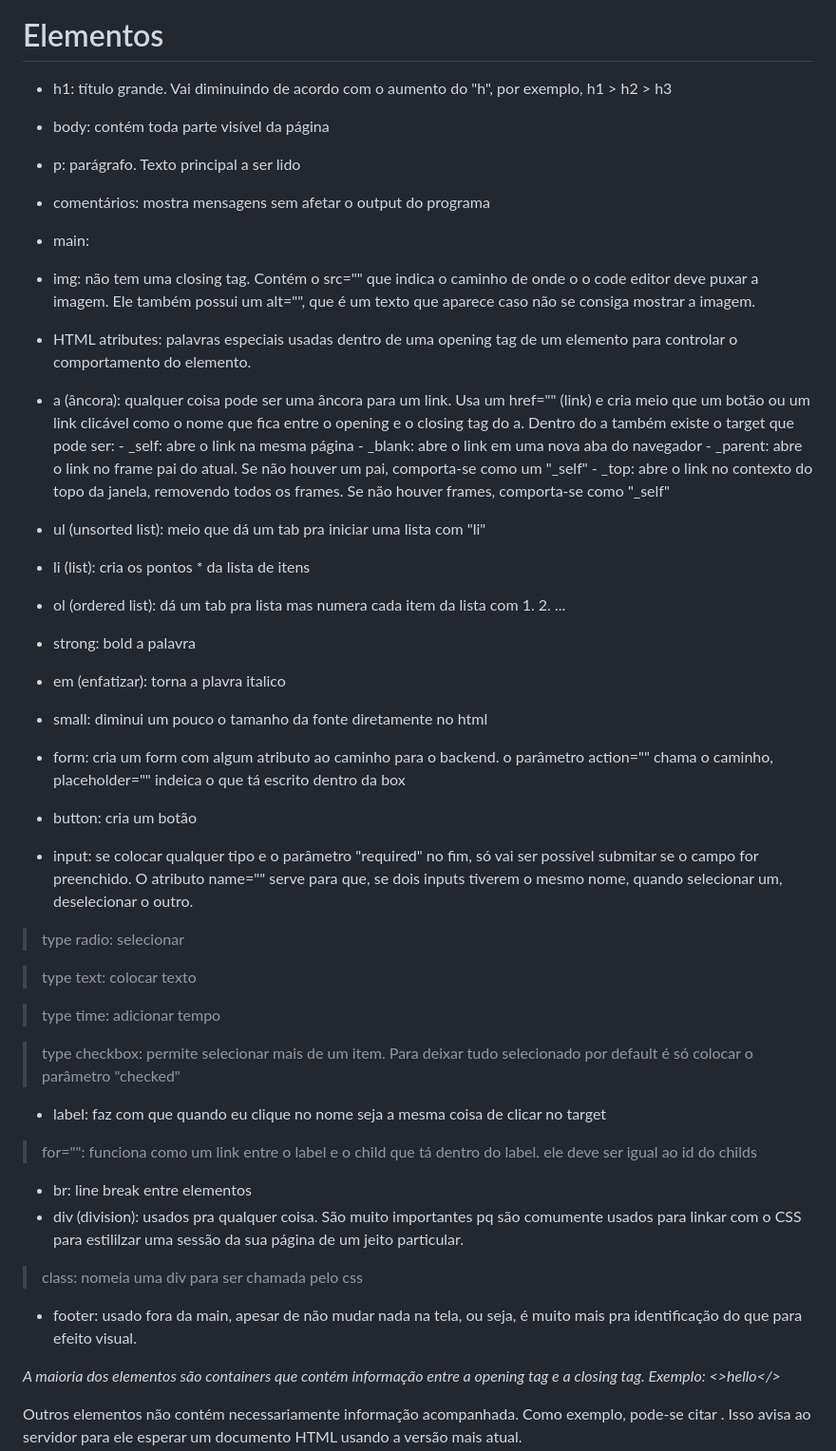
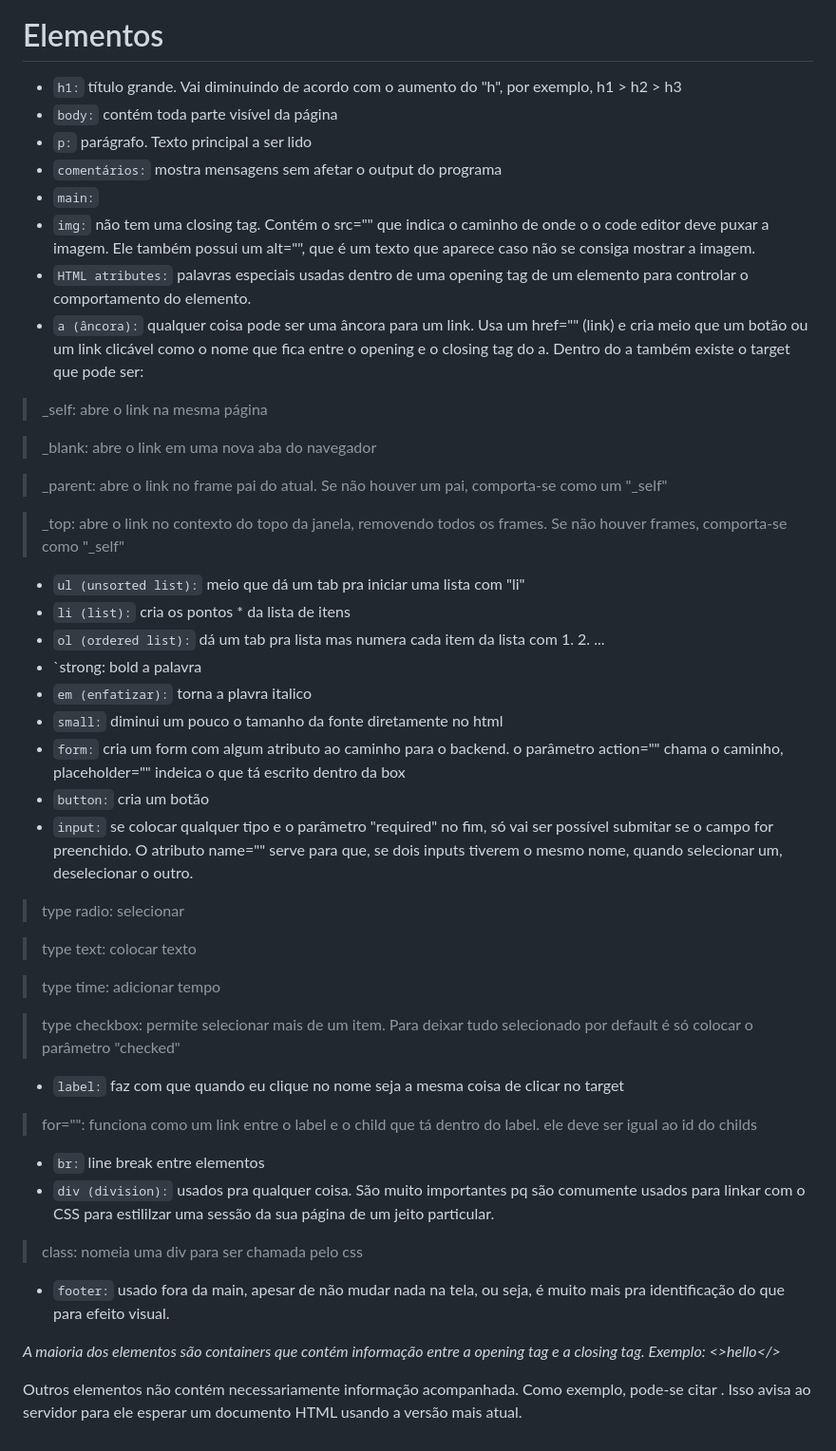
Before and after one commit to gabrielrochass/web-development, a Markdown page: README.md, the part around the change. Shown at 95% size. GitHub-like rendering.

Commit message:
style: readme view

```diff
--- a/README.md
+++ b/README.md
@@ -9,28 +9,31 @@ Repositório destinado ao estudo de desenvolvimento web
 ![alt text](image.png)
 
 # Elementos
-- h1: título grande. Vai diminuindo de acordo com o aumento do "h", por exemplo, h1 > h2 > h3
-- body: contém toda parte visível da página
-- p: parágrafo. Texto principal a ser lido
-- comentários: mostra mensagens sem afetar o output do programa
-- main:
-- img: não tem uma closing tag. Contém o src="" que indica o caminho de onde o o code editor deve puxar a imagem. Ele também possui um alt="", que é um texto que aparece caso não se consiga mostrar a imagem.
-- HTML atributes: palavras especiais usadas dentro de uma opening tag de um elemento para controlar o comportamento do elemento.
-- a (âncora): qualquer coisa pode ser uma âncora para um link. Usa um href="" (link) e cria meio que um botão ou um link clicável como o nome que fica entre o opening e o closing tag do a. Dentro do a também existe o target que pode ser:
-        - _self: abre o link na mesma página
-        - _blank: abre o link em uma nova aba do navegador
-        - _parent: abre o link no frame pai do atual. Se não houver um pai, comporta-se como um "_self"
-        - _top: abre o link no contexto do topo da janela, removendo todos os frames. Se não houver frames, comporta-se como "_self"
+- `h1:` título grande. Vai diminuindo de acordo com o aumento do "h", por exemplo, h1 > h2 > h3
+- `body:` contém toda parte visível da página
+- `p:` parágrafo. Texto principal a ser lido
+- `comentários:` mostra mensagens sem afetar o output do programa
+- `main:`
+- `img:` não tem uma closing tag. Contém o src="" que indica o caminho de onde o o code editor deve puxar a imagem. Ele também possui um alt="", que é um texto que aparece caso não se consiga mostrar a imagem.
+- `HTML atributes:` palavras especiais usadas dentro de uma opening tag de um elemento para controlar o comportamento do elemento.
+- `a (âncora):` qualquer coisa pode ser uma âncora para um link. Usa um href="" (link) e cria meio que um botão ou um link clicável como o nome que fica entre o opening e o closing tag do a. Dentro do a também existe o target que pode ser:
+> _self: abre o link na mesma página
 
-- ul (unsorted list): meio que dá um tab pra iniciar uma lista com "li"
-- li (list): cria os pontos * da lista de itens
-- ol (ordered list): dá um tab pra lista mas numera cada item da lista com 1. 2. ...
-- strong: bold a palavra
-- em (enfatizar): torna a plavra italico
-- small: diminui um pouco o tamanho da fonte diretamente no html
-- form: cria um form com algum atributo ao caminho para o backend. o parâmetro action="" chama o caminho, placeholder="" indeica o que tá escrito dentro da box
-- button: cria um botão
-- input: se colocar qualquer tipo e o parâmetro "required" no fim, só vai ser possível submitar se o campo for preenchido. O atributo name="" serve para que, se dois inputs tiverem o mesmo nome, quando selecionar um, deselecionar o outro.
+> _blank: abre o link em uma nova aba do navegador
+
+> _parent: abre o link no frame pai do atual. Se não houver um pai, comporta-se como um "_self"
+
+> _top: abre o link no contexto do topo da janela, removendo todos os frames. Se não houver frames, comporta-se como "_self"
+
+- `ul (unsorted list):` meio que dá um tab pra iniciar uma lista com "li"
+- `li (list):` cria os pontos * da lista de itens
+- `ol (ordered list):` dá um tab pra lista mas numera cada item da lista com 1. 2. ...
+- `strong: bold a palavra
+- `em (enfatizar):` torna a plavra italico
+- `small:` diminui um pouco o tamanho da fonte diretamente no html
+- `form:` cria um form com algum atributo ao caminho para o backend. o parâmetro action="" chama o caminho, placeholder="" indeica o que tá escrito dentro da box
+- `button:` cria um botão
+- `input:` se colocar qualquer tipo e o parâmetro "required" no fim, só vai ser possível submitar se o campo for preenchido. O atributo name="" serve para que, se dois inputs tiverem o mesmo nome, quando selecionar um, deselecionar o outro.
 
 > type radio: selecionar
 
@@ -40,14 +43,14 @@ Repositório destinado ao estudo de desenvolvimento web
 
 > type checkbox: permite selecionar mais de um item. Para deixar tudo selecionado por default é só colocar o parâmetro "checked"
 
-- label: faz com que quando eu clique no nome seja a mesma coisa de clicar no target
+- `label:` faz com que quando eu clique no nome seja a mesma coisa de clicar no target
 > for="": funciona como um link entre o label e o child que tá dentro do label. ele deve ser igual ao id do childs
 
-- br: line break entre elementos
-- div (division): usados pra qualquer coisa. São muito importantes pq são comumente usados para linkar com o CSS para estililzar uma sessão da sua página de um jeito particular.
+- `br:` line break entre elementos
+- `div (division):` usados pra qualquer coisa. São muito importantes pq são comumente usados para linkar com o CSS para estililzar uma sessão da sua página de um jeito particular.
 > class: nomeia uma div para ser chamada pelo css
 
-- footer: usado fora da main, apesar de não mudar nada na tela, ou seja, é muito mais pra identificação do que para efeito visual.
+- `footer:` usado fora da main, apesar de não mudar nada na tela, ou seja, é muito mais pra identificação do que para efeito visual.
 
 *A maioria dos elementos são containers que contém informação entre a opening tag e a closing tag. Exemplo: <>hello</>*
 
```
